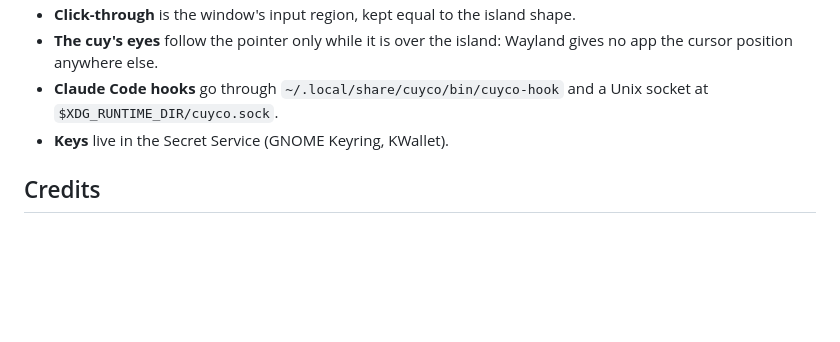
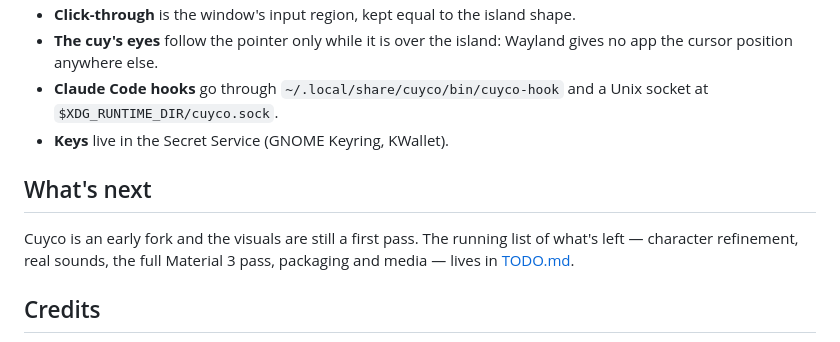
Before and after one commit to bryandelgado99/Cuyco, a Markdown page: README.md, the part around the change. GitHub-like rendering; blank space fills up the shorter version.

```diff
--- a/README.md
+++ b/README.md
@@ -143,6 +143,12 @@ What changes on Linux:
   Unix socket at `$XDG_RUNTIME_DIR/cuyco.sock`.
 - **Keys** live in the Secret Service (GNOME Keyring, KWallet).
 
+## What's next
+
+Cuyco is an early fork and the visuals are still a first pass. The running list of
+what's left — character refinement, real sounds, the full Material 3 pass,
+packaging and media — lives in [TODO.md](TODO.md).
+
 ## Credits
 
 Cuyco is an independent fork inspired by **Coucou** by
```
Also changed, not shown: TODO.md (added, +61 -0 lines).
